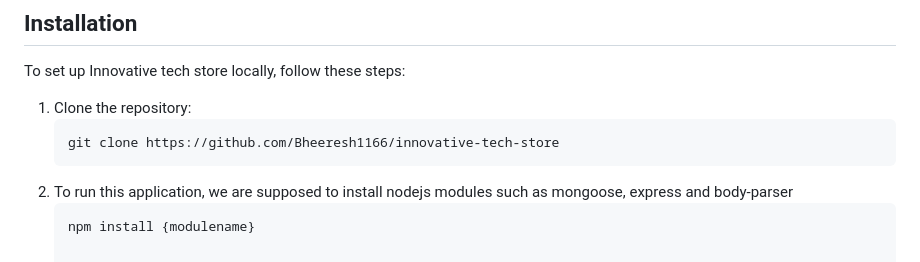
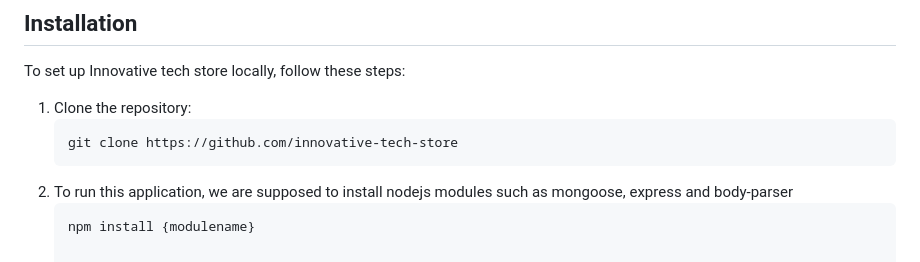
Before and after one commit to Bheeresh1166/innovative-tech-store, a Markdown page: README.md, the part around the change. Rendered like a GitHub page.

````diff
--- a/README.md
+++ b/README.md
@@ -28,7 +28,7 @@ To set up Innovative tech store locally, follow these steps:
 
 1. Clone the repository:
     ```bash
-   git clone https://github.com/Bheeresh1166/innovative-tech-store
+   git clone https://github.com/innovative-tech-store
 2. To run this application, we are supposed to install nodejs modules such as mongoose, express and body-parser
     ```bash
    npm install {modulename}
````
